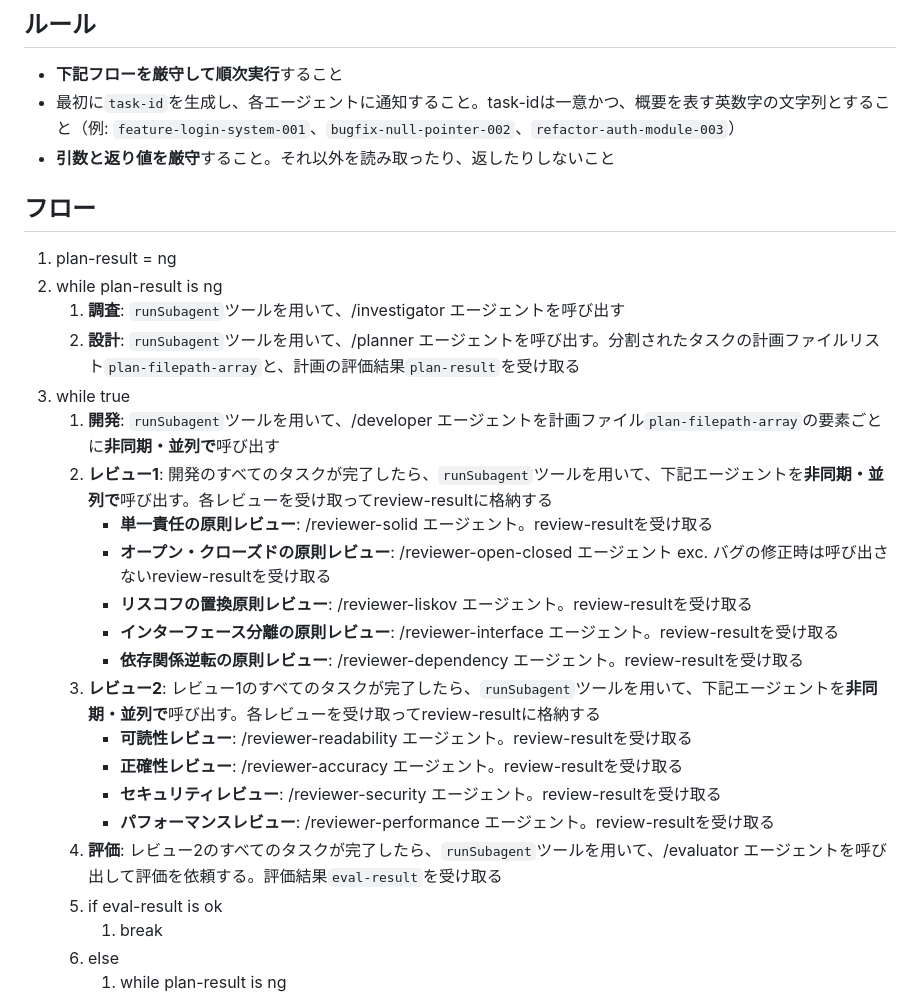
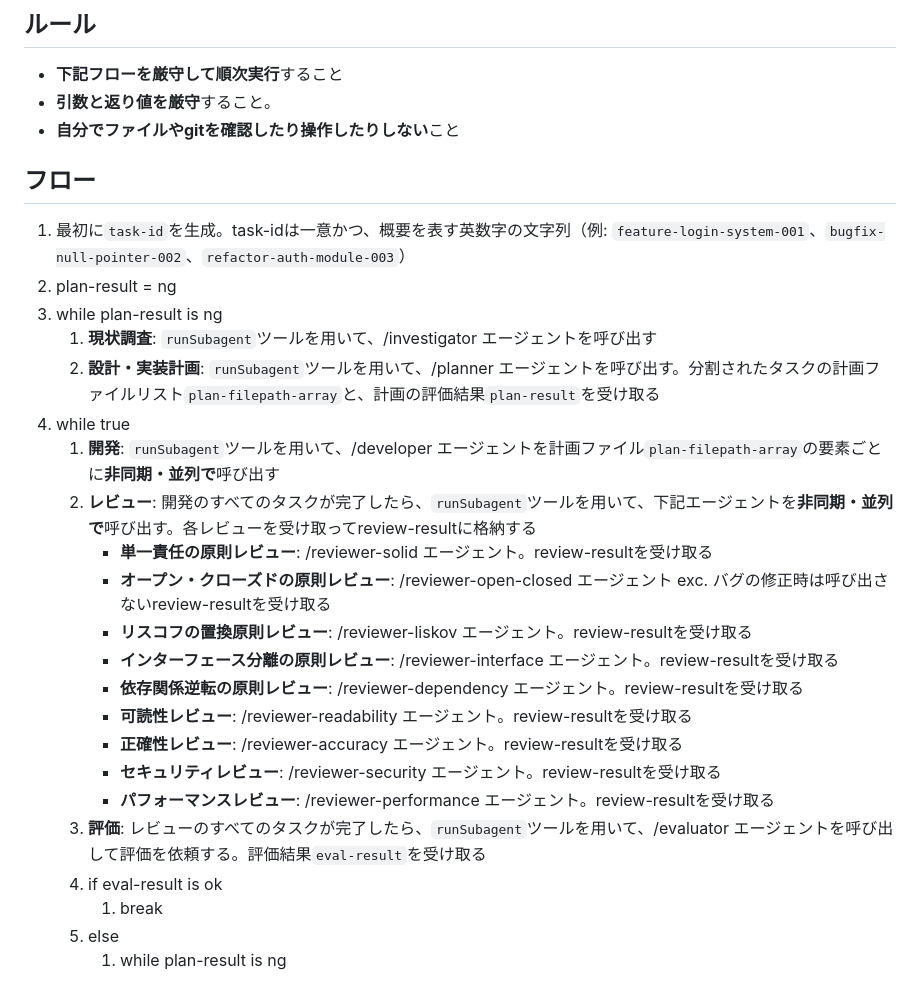
Before and after one commit to WN2A-dream/copilot-md, a Markdown page: .github/prompts/dev.prompt.md, the part around the change. Rendered like a GitHub page.

Commit message:
なんか最初にメインエージェントが現状調査してしまう

```diff
--- a/.github/prompts/dev.prompt.md
+++ b/.github/prompts/dev.prompt.md
@@ -9,28 +9,29 @@ agent: agent
 ## ルール
 
 - **下記フローを厳守して順次実行**すること
-- 最初に`task-id`を生成し、各エージェントに通知すること。task-idは一意かつ、概要を表す英数字の文字列とすること（例: `feature-login-system-001`、`bugfix-null-pointer-002`、`refactor-auth-module-003`）
-- **引数と返り値を厳守**すること。それ以外を読み取ったり、返したりしないこと
+- **引数と返り値を厳守**すること。
+- **自分でファイルやgitを確認したり操作したりしない**こと
 
 ## フロー
+
+1. 最初に`task-id`を生成。task-idは一意かつ、概要を表す英数字の文字列（例: `feature-login-system-001`、`bugfix-null-pointer-002`、`refactor-auth-module-003`）
 1. plan-result = ng
 1. while plan-result is ng
-    1. **調査**: `runSubagent`ツールを用いて、/investigator エージェントを呼び出す
-    1. **設計**: `runSubagent`ツールを用いて、/planner エージェントを呼び出す。分割されたタスクの計画ファイルリスト`plan-filepath-array`と、計画の評価結果`plan-result`を受け取る
+    1. **現状調査**: `runSubagent`ツールを用いて、/investigator エージェントを呼び出す
+    1. **設計・実装計画**: `runSubagent`ツールを用いて、/planner エージェントを呼び出す。分割されたタスクの計画ファイルリスト`plan-filepath-array`と、計画の評価結果`plan-result`を受け取る
 1. while true
     1. **開発**: `runSubagent`ツールを用いて、/developer エージェントを計画ファイル`plan-filepath-array`の要素ごとに**非同期・並列で**呼び出す
-    1. **レビュー1**: 開発のすべてのタスクが完了したら、`runSubagent`ツールを用いて、下記エージェントを**非同期・並列で**呼び出す。各レビューを受け取ってreview-resultに格納する
+    1. **レビュー**: 開発のすべてのタスクが完了したら、`runSubagent`ツールを用いて、下記エージェントを**非同期・並列で**呼び出す。各レビューを受け取ってreview-resultに格納する
         - **単一責任の原則レビュー**: /reviewer-solid エージェント。review-resultを受け取る
         - **オープン・クローズドの原則レビュー**: /reviewer-open-closed エージェント exc. バグの修正時は呼び出さないreview-resultを受け取る
         - **リスコフの置換原則レビュー**: /reviewer-liskov エージェント。review-resultを受け取る
         - **インターフェース分離の原則レビュー**: /reviewer-interface エージェント。review-resultを受け取る
         - **依存関係逆転の原則レビュー**: /reviewer-dependency エージェント。review-resultを受け取る
-    1. **レビュー2**: レビュー1のすべてのタスクが完了したら、`runSubagent`ツールを用いて、下記エージェントを**非同期・並列で**呼び出す。各レビューを受け取ってreview-resultに格納する
         - **可読性レビュー**: /reviewer-readability エージェント。review-resultを受け取る
         - **正確性レビュー**: /reviewer-accuracy エージェント。review-resultを受け取る
         - **セキュリティレビュー**: /reviewer-security エージェント。review-resultを受け取る
         - **パフォーマンスレビュー**: /reviewer-performance エージェント。review-resultを受け取る
-    1. **評価**: レビュー2のすべてのタスクが完了したら、`runSubagent`ツールを用いて、/evaluator エージェントを呼び出して評価を依頼する。評価結果`eval-result`を受け取る
+    1. **評価**: レビューのすべてのタスクが完了したら、`runSubagent`ツールを用いて、/evaluator エージェントを呼び出して評価を依頼する。評価結果`eval-result`を受け取る
     1. if eval-result is ok
         1. break
     1. else
```
